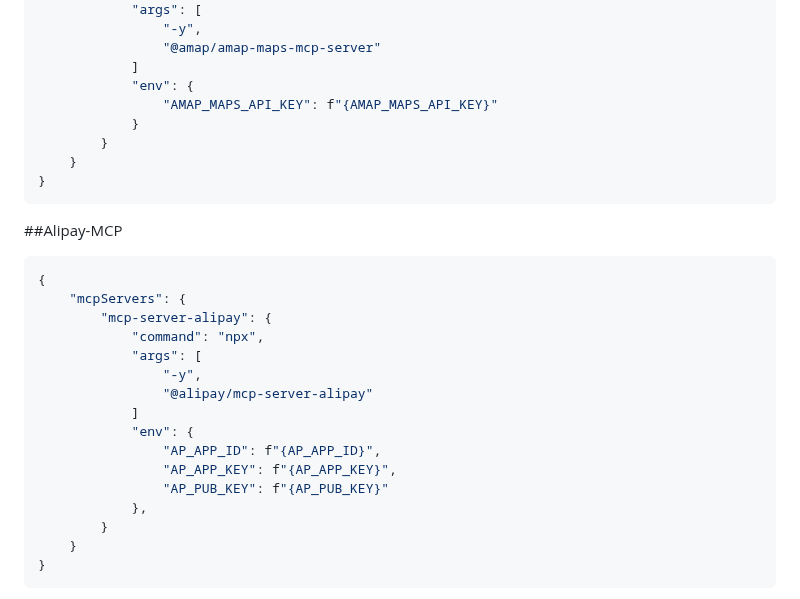
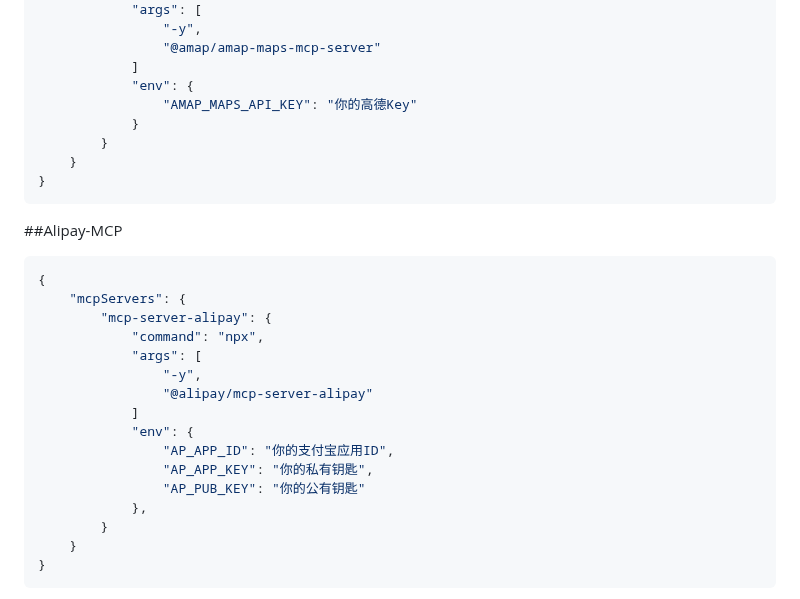
Before and after one commit to Heisenberg-Gao/TravelBird, a Markdown page: README.md, the part around the change. GitHub-like rendering.

```diff
--- a/README.md
+++ b/README.md
@@ -33,7 +33,7 @@ pip plawright，
                 "@amap/amap-maps-mcp-server"
             ]
             "env": {
-                "AMAP_MAPS_API_KEY": f"{AMAP_MAPS_API_KEY}"
+                "AMAP_MAPS_API_KEY": "你的高德Key"
             }
         }
     }
@@ -50,9 +50,9 @@ pip plawright，
                 "@alipay/mcp-server-alipay"
             ]
             "env": {
-                "AP_APP_ID": f"{AP_APP_ID}",
-                "AP_APP_KEY": f"{AP_APP_KEY}",
-                "AP_PUB_KEY": f"{AP_PUB_KEY}"
+                "AP_APP_ID": "你的支付宝应用ID",
+                "AP_APP_KEY": "你的私有钥匙",
+                "AP_PUB_KEY": "你的公有钥匙"
             },
         }
     }
```
